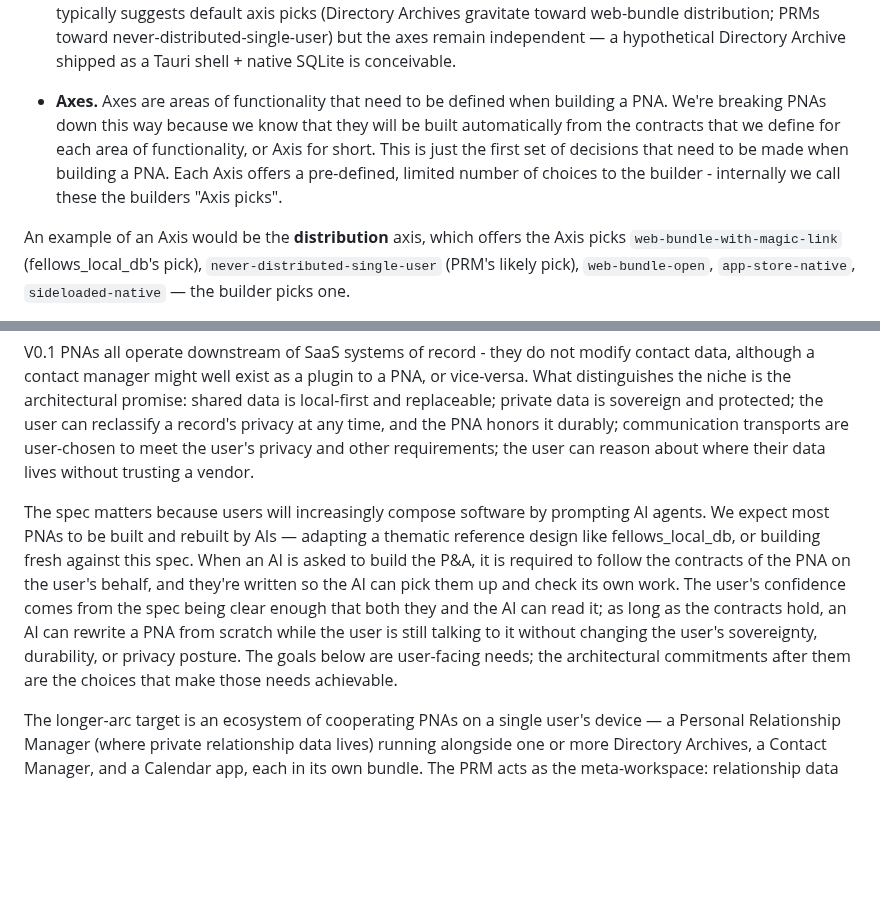
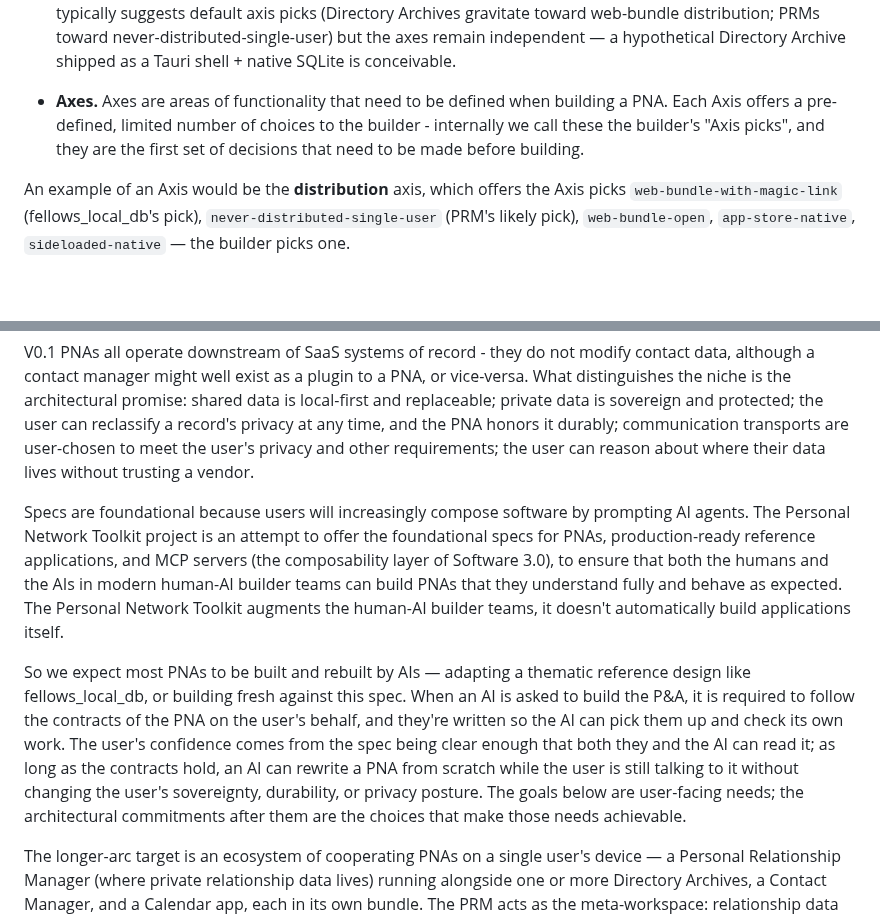
Before and after one commit to richbodo/fellows_local_db, a Markdown page: docs/_pna_triage.md, 2 parts joined by grey strips. Rendered like a GitHub page; blank space fills up the shorter version.

Commit message:
docs(pna-spec): tighten Axes definition + name Personal Network Toolkit in Preamble
Three small edits per @richbodo:

1. Axes Vocabulary definition simplified. Removed the "built
   automatically from the contracts" framing entirely (was implying
   an automatic-builder toolkit). Fixed possessive apostrophe
   ("builder's 'Axis picks'"). Net: Axes are areas of functionality
   with enumerated pick sets, made up of decisions taken before
   building begins — no implied automatic-builder.

2. New Preamble paragraph names the Personal Network Toolkit project
   explicitly: foundational specs + production-ready reference
   applications + MCP servers as the three deliverables. Frames MCP
   as "the composability layer of Software 3.0". Names the human-AI
   builder-team model. Explicit disclaimer: "The Personal Network
   Toolkit augments the human-AI builder teams, it doesn't
   automatically build applications itself."

3. Adjusted "complete and useful reference applications" to
   "production-ready reference applications" — differentiates these
   from typical demo/toy reference apps. fellows_local_db is a real
   tool with real users; the wording should reflect that.

Co-Authored-By: Claude Opus 4.7 (1M context) <noreply@anthropic.com>

```diff
--- a/docs/_pna_triage.md
+++ b/docs/_pna_triage.md
@@ -57,7 +57,7 @@ PNAs bridge the old world of SaaS and offer private, custom tools to operate on
 
 - **Use case.** A user-facing class of PNA — "Directory Archive," "Personal Relationship Manager." A Use Case names what kind of app this is *from the user's perspective*. v0.1 attests two; future versions will add more. Use case is *not* one of the Axes (defined next); it's the parent category that a flavor instantiates. A use case typically suggests default axis picks (Directory Archives gravitate toward web-bundle distribution; PRMs toward never-distributed-single-user) but the axes remain independent — a hypothetical Directory Archive shipped as a Tauri shell + native SQLite is conceivable.
 
-- **Axes.** Axes are areas of functionality that need to be defined when building a PNA.  We're breaking PNAs down this way because we know that they will be built automatically from the contracts that we define for each area of functionality, or Axis for short.  This is just the first set of decisions that need to be made when building a PNA.  Each Axis offers a pre-defined, limited number of choices to the builder - internally we call these the builders "Axis picks".
+- **Axes.** Axes are areas of functionality that need to be defined when building a PNA.  Each Axis offers a pre-defined, limited number of choices to the builder - internally we call these the builder's "Axis picks", and they are the first set of decisions that need to be made before building.
 
 An example of an Axis would be the **distribution** axis, which offers the Axis picks `web-bundle-with-magic-link` (fellows_local_db's pick), `never-distributed-single-user` (PRM's likely pick), `web-bundle-open`, `app-store-native`, `sideloaded-native` — the builder picks one.
 
@@ -85,7 +85,9 @@ A personal network application is a tool for users to manage and use contact and
 
 V0.1 PNAs all operate downstream of SaaS systems of record - they do not modify contact data, although a contact manager might well exist as a plugin to a PNA, or vice-versa. What distinguishes the niche is the architectural promise: shared data is local-first and replaceable; private data is sovereign and protected; the user can reclassify a record's privacy at any time, and the PNA honors it durably; communication transports are user-chosen to meet the user's privacy and other requirements; the user can reason about where their data lives without trusting a vendor.
 
-The spec matters because users will increasingly compose software by prompting AI agents. We expect most PNAs to be built and rebuilt by AIs — adapting a thematic reference design like fellows_local_db, or building fresh against this spec. When an AI is asked to build the P&A, it is required to follow the contracts of the PNA on the user's behalf, and they're written so the AI can pick them up and check its own work. The user's confidence comes from the spec being clear enough that both they and the AI can read it; as long as the contracts hold, an AI can rewrite a PNA from scratch while the user is still talking to it without changing the user's sovereignty, durability, or privacy posture. The goals below are user-facing needs; the architectural commitments after them are the choices that make those needs achievable.
+Specs are foundational because users will increasingly compose software by prompting AI agents.  The Personal Network Toolkit project is an attempt to offer the foundational specs for PNAs, production-ready reference applications, and MCP servers (the composability layer of Software 3.0), to ensure that both the humans and the AIs in modern human-AI builder teams can build PNAs that they understand fully and behave as expected.  The Personal Network Toolkit augments the human-AI builder teams, it doesn't automatically build applications itself.
+
+So we expect most PNAs to be built and rebuilt by AIs — adapting a thematic reference design like fellows_local_db, or building fresh against this spec. When an AI is asked to build the P&A, it is required to follow the contracts of the PNA on the user's behalf, and they're written so the AI can pick them up and check its own work. The user's confidence comes from the spec being clear enough that both they and the AI can read it; as long as the contracts hold, an AI can rewrite a PNA from scratch while the user is still talking to it without changing the user's sovereignty, durability, or privacy posture. The goals below are user-facing needs; the architectural commitments after them are the choices that make those needs achievable.
 
 The longer-arc target is an ecosystem of cooperating PNAs on a single user's device — a Personal Relationship Manager (where private relationship data lives) running alongside one or more Directory Archives, a Contact Manager, and a Calendar app, each in its own bundle. The PRM acts as the meta-workspace: relationship data layered on top of a deduplicated read-only meta-view composed from the other apps' shared stores (Bob's cell from Google + work history from a fellowship directory + email from a Facebook export, resolved into one coherent contact view; the PRM's private overlay attached through stable IDs). The user can also work in clean per-app workspaces when they want a single context. Composing the meta-view requires per-source connectors, dedup with conflict resolution, and disciplined provenance — work for later spec versions. The eventual *ecosystem reference design* is the goal; v0.1 ships one PNA (fellows_local_db) and the spec it conforms to, with the architectural seams sized to let the ecosystem grow into place.
 
```
